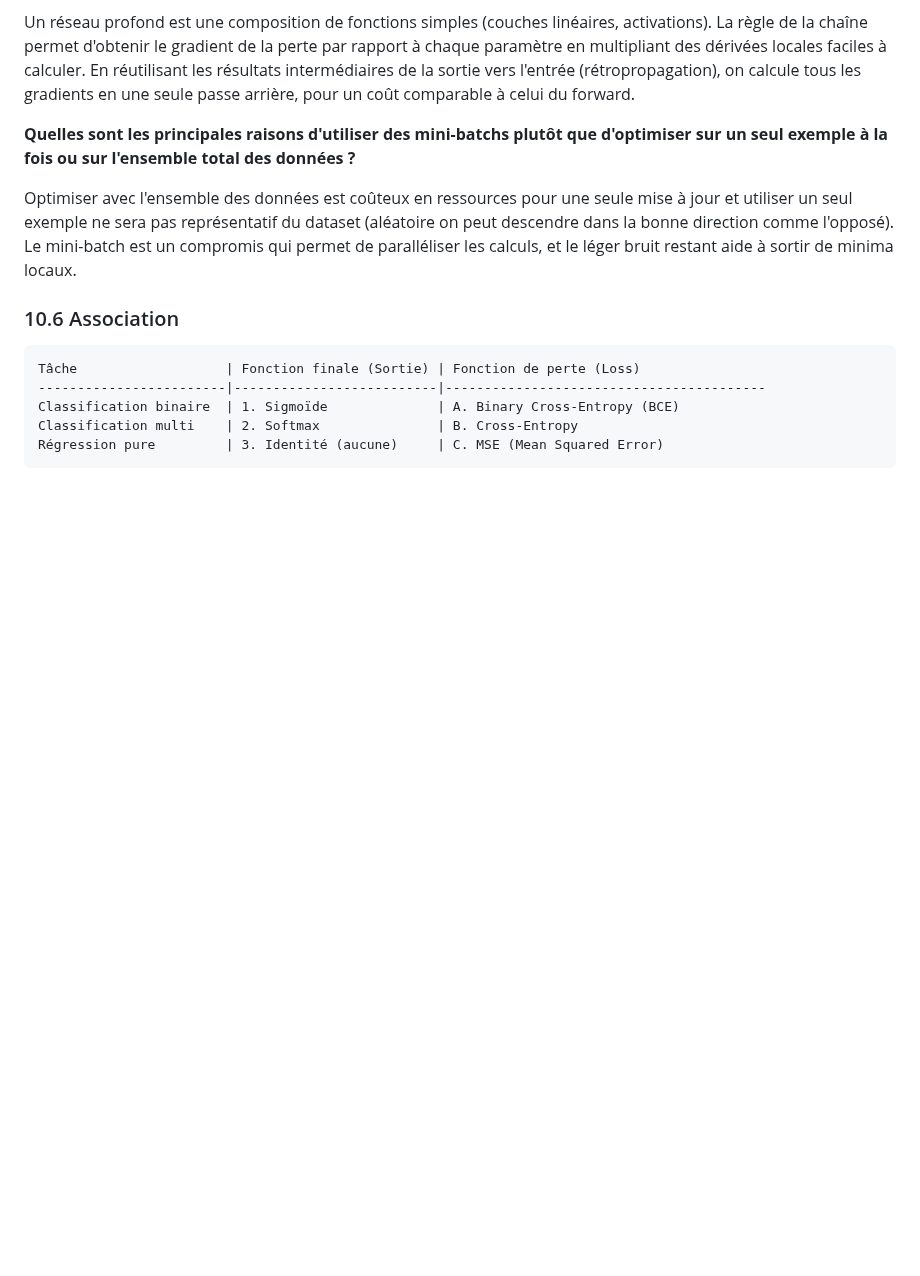
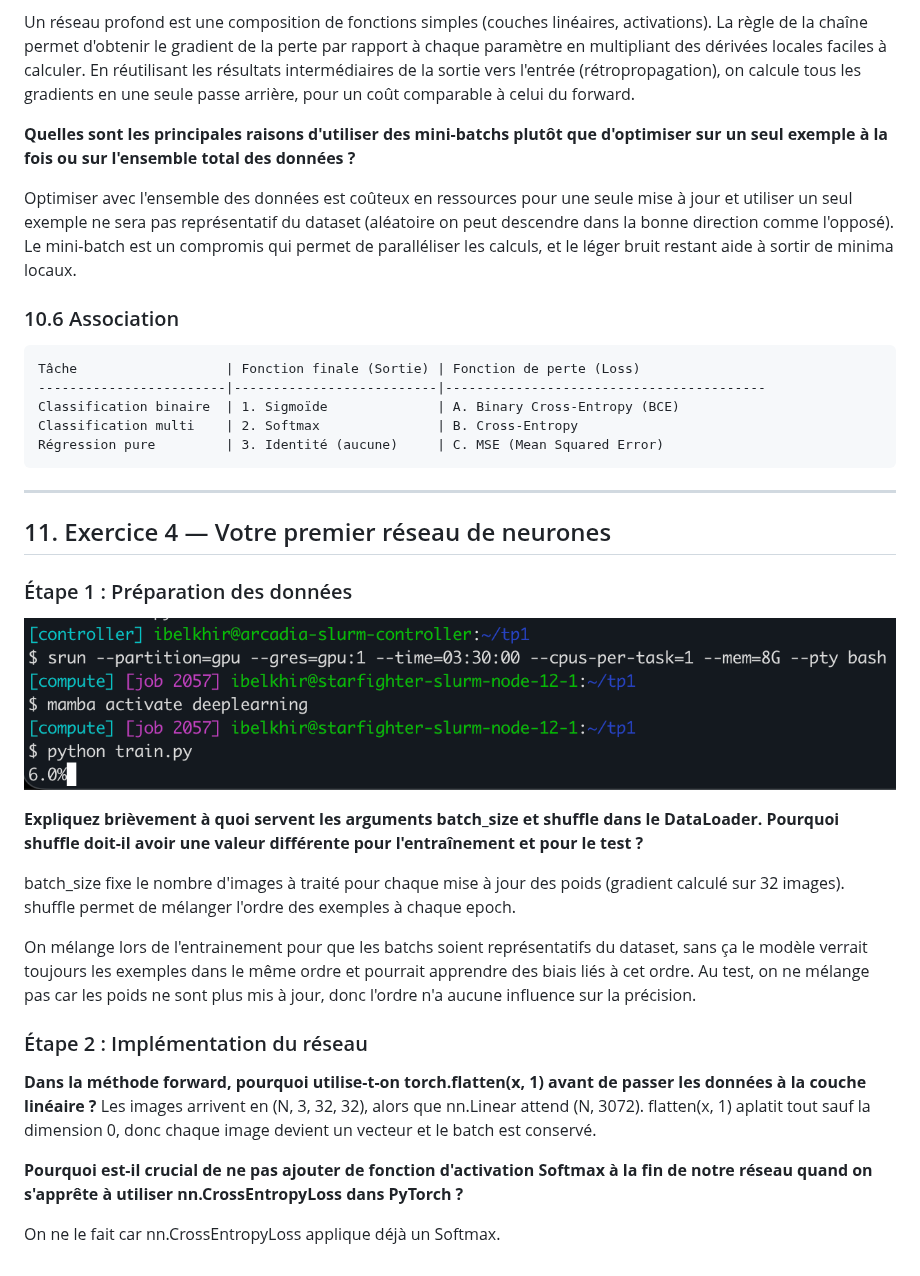
Before and after one commit to SeyyLii/CSC-8607-Introduction-au-deep-learning, a Markdown page: tp1/rapport.md, the part around the change. Rendered like a GitHub page; pictures changed too: images/12_trainpy.png (added); blank space fills up the shorter version.

````diff
--- a/tp1/rapport.md
+++ b/tp1/rapport.md
@@ -350,3 +350,25 @@ Classification binaire  | 1. Sigmoïde              | A. Binary Cross-Entropy (B
 Classification multi    | 2. Softmax               | B. Cross-Entropy
 Régression pure         | 3. Identité (aucune)     | C. MSE (Mean Squared Error)
 ```
+---
+
+## 11. Exercice 4 — Votre premier réseau de neurones
+
+### Étape 1 : Préparation des données
+
+![Premier réseau de neurones](../images/12_trainpy.png)
+
+**Expliquez brièvement à quoi servent les arguments batch_size et shuffle dans le DataLoader. Pourquoi shuffle doit-il avoir une valeur différente pour l'entraînement et pour le test ?**
+
+batch_size fixe le nombre d'images à traité pour chaque mise à jour des poids (gradient calculé sur 32 images). shuffle permet de mélanger l'ordre des exemples à chaque epoch.
+
+On mélange lors de l'entrainement pour que les batchs soient représentatifs du dataset, sans ça le modèle verrait toujours les exemples dans le même ordre et pourrait apprendre des biais liés à cet ordre. Au test, on ne mélange pas car les poids ne sont plus mis à jour, donc l'ordre n'a aucune influence sur la précision.
+
+### Étape 2 : Implémentation du réseau
+
+**Dans la méthode forward, pourquoi utilise-t-on torch.flatten(x, 1) avant de passer les données à la couche linéaire ?**
+Les images arrivent en (N, 3, 32, 32), alors que nn.Linear attend (N, 3072). flatten(x, 1) aplatit tout sauf la dimension 0, donc chaque image devient un vecteur et le batch est conservé.
+
+**Pourquoi est-il crucial de ne pas ajouter de fonction d'activation Softmax à la fin de notre réseau quand on s'apprête à utiliser nn.CrossEntropyLoss dans PyTorch ?**
+
+On ne le fait car nn.CrossEntropyLoss applique déjà un Softmax.
````
Also changed, not shown: 1 other file.
